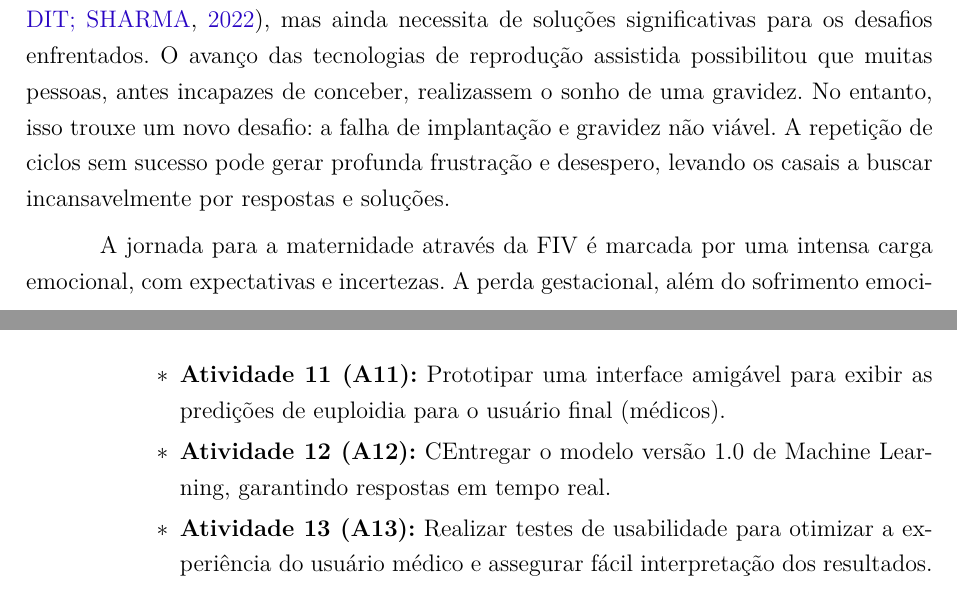
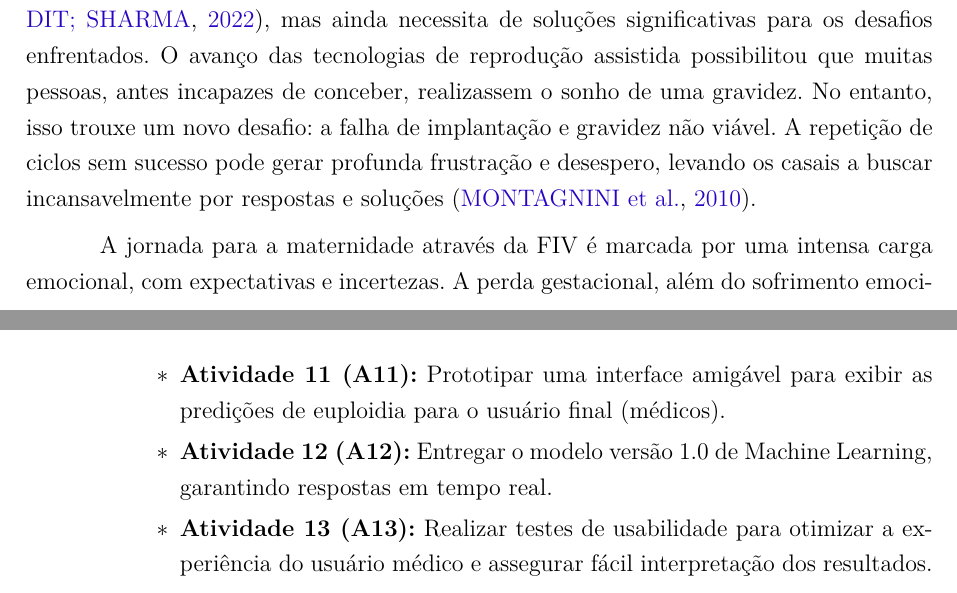
Before and after one commit to sabrinaberno/TCC, a LaTeX thesis (latex/tcc.tex, which reads latex/editaveis/Capitulo1.tex): two parts of pages 6 and 10 of 11, joined at a grey line, cut so that both start at the same text. Compiled offline with pdfLaTeX.

Commit message:
Adição de referências

```diff
--- a/latex/editaveis/Capitulo1.tex
+++ b/latex/editaveis/Capitulo1.tex
@@ -17,7 +17,7 @@ Para as clínicas, a implementação dessa tecnologia pode resultar em um fluxo
 
 \section{Motivação}
 
-A motivação para a escrita desse Trabalho de Conclusão de Curso surge da necessidade de criação de métodos mais acessíveis na medicina reprodutiva, em especial na avaliação da qualidade genética dos óvulos em tratamentos de fertilidade. Essa área, que lida com questões pessoais e delicadas, fez avanços notáveis na última década \cite{pandit2022}, mas ainda necessita de soluções significativas para os desafios enfrentados. O avanço das tecnologias de reprodução assistida possibilitou que muitas pessoas, antes incapazes de conceber, realizassem o sonho de uma gravidez. No entanto, isso trouxe um novo desafio: a falha de implantação e gravidez não viável. A repetição de ciclos sem sucesso pode gerar profunda frustração e desespero, levando os casais a buscar incansavelmente por respostas e soluções.
+A motivação para a escrita desse Trabalho de Conclusão de Curso surge da necessidade de criação de métodos mais acessíveis na medicina reprodutiva, em especial na avaliação da qualidade genética dos óvulos em tratamentos de fertilidade. Essa área, que lida com questões pessoais e delicadas, fez avanços notáveis na última década \cite{pandit2022}, mas ainda necessita de soluções significativas para os desafios enfrentados. O avanço das tecnologias de reprodução assistida possibilitou que muitas pessoas, antes incapazes de conceber, realizassem o sonho de uma gravidez. No entanto, isso trouxe um novo desafio: a falha de implantação e gravidez não viável. A repetição de ciclos sem sucesso pode gerar profunda frustração e desespero, levando os casais a buscar incansavelmente por respostas e soluções \cite{montagnini2010}.
 
-A jornada para a maternidade através da FIV é marcada por uma intensa carga emocional, com expectativas e incertezas. A perda gestacional, além do sofrimento emocional, pode gerar um impacto significativo na saúde física e mental da mulher. De acordo com o estudo de \cite{montagnini2010}, as mulheres apresentam, em comparação aos homens, níveis mais altos de ansiedade e depressão, além de autoestima mais baixa e sentimentos de culpa e vergonha relacionados à infertilidade. A ansiedade, em particular, é um dos principais desafios enfrentados pelos casais, frequentemente excedendo níveis considerados normais.
+A jornada para a maternidade através da FIV é marcada por uma intensa carga emocional, com expectativas e incertezas. A perda gestacional, além do sofrimento emocional, pode gerar um impacto significativo na saúde física e mental da mulher. De acordo com o estudo de \cite{montagnini2010}, as mulheres apresentam, em comparação aos homens, níveis mais altos de ansiedade e depressão, além de autoestima mais baixa e sentimentos de culpa e vergonha relacionados à infertilidade. A ansiedade, em particular, é um dos principais desafios enfrentados pelos casais, frequentemente excedendo níveis considerados normais \cite{montagnini2010}.
 
@@ -90,7 +90,7 @@ um Objetivo Específico do projeto, que contém suas respectivas atividades para
         \item \textbf{OE5 - Desenvolvimento do protótipo da Interface e finalização da versão 1.0 de ML para Predições}:
         \begin{itemize}
             \item \textbf{Atividade 11 (A11):} Prototipar uma interface amigável para exibir as predições de euploidia para o usuário final (médicos).
-            \item \textbf{Atividade 12 (A12):} CEntregar o modelo versão 1.0 de Machine Learning, garantindo respostas em tempo real.
+            \item \textbf{Atividade 12 (A12):} Entregar o modelo versão 1.0 de Machine Learning, garantindo respostas em tempo real.
             \item \textbf{Atividade 13 (A13):} Realizar testes de usabilidade para otimizar a experiência do usuário médico e assegurar fácil interpretação dos resultados.
         \end{itemize}
     \end{itemize}
```
Also changed, not shown: latex/editaveis/Capitulo1.tex (6 more changed lines).
